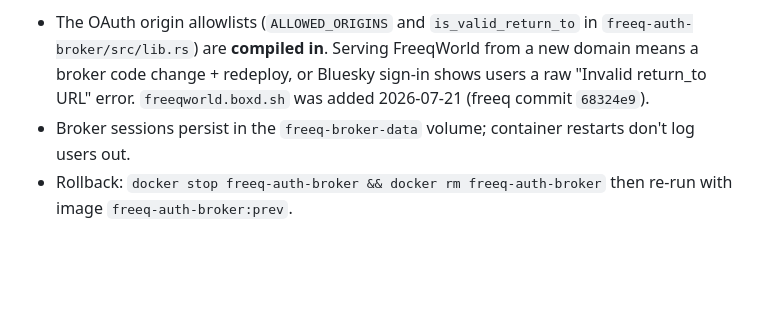
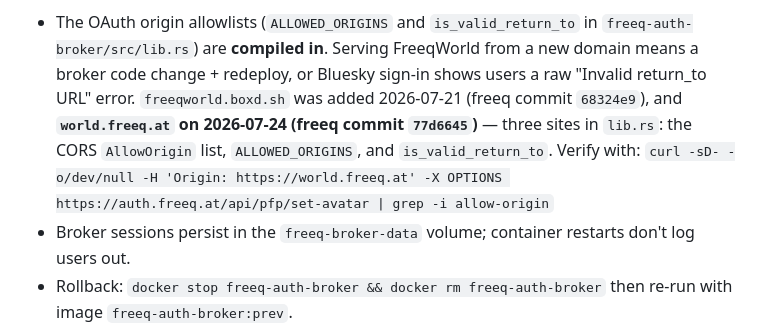
Before and after one commit to chad/freeqworld, a Markdown page: docs/DEPLOYMENT.md, the part around one of its changes. GitHub-like rendering; blank space fills up the shorter version.

```diff
--- a/docs/DEPLOYMENT.md
+++ b/docs/DEPLOYMENT.md
@@ -106,7 +151,11 @@ Broker facts that matter to FreeqWorld:
   in `freeq-auth-broker/src/lib.rs`) are **compiled in**. Serving FreeqWorld
   from a new domain means a broker code change + redeploy, or Bluesky
   sign-in shows users a raw "Invalid return_to URL" error.
-  `freeqworld.boxd.sh` was added 2026-07-21 (freeq commit `68324e9`).
+  `freeqworld.boxd.sh` was added 2026-07-21 (freeq commit `68324e9`), and
+  **`world.freeq.at` on 2026-07-24 (freeq commit `77d6645`)** — three sites in
+  `lib.rs`: the CORS `AllowOrigin` list, `ALLOWED_ORIGINS`, and
+  `is_valid_return_to`. Verify with:
+  `curl -sD- -o/dev/null -H 'Origin: https://world.freeq.at' -X OPTIONS https://auth.freeq.at/api/pfp/set-avatar | grep -i allow-origin`
 - Broker sessions persist in the `freeq-broker-data` volume; container
   restarts don't log users out.
 - Rollback: `docker stop freeq-auth-broker && docker rm freeq-auth-broker`
```
Also changed, not shown: other parts of docs/DEPLOYMENT.md (+60 -15 lines).
